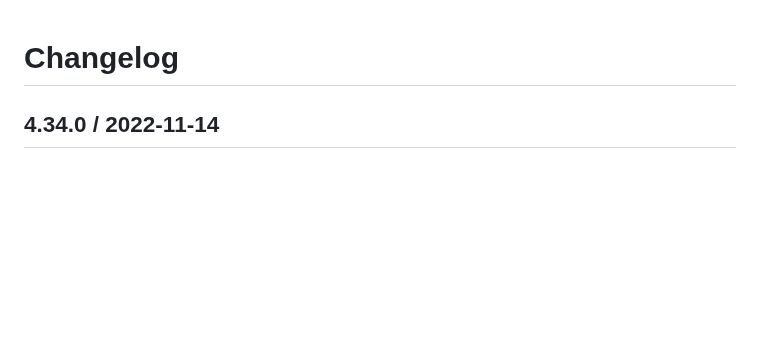
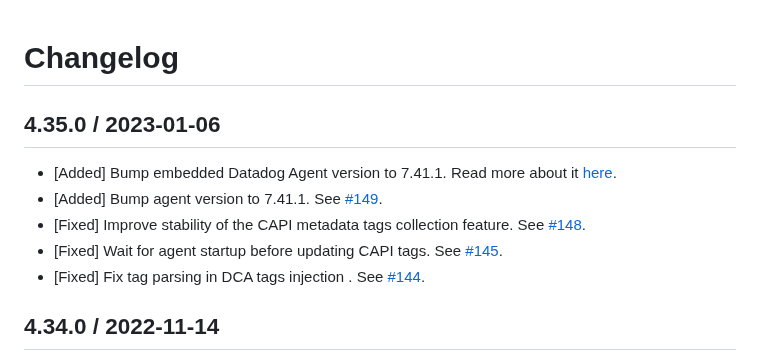
Before and after one commit to DataDog/datadog-cloudfoundry-buildpack, a Markdown page: CHANGELOG.md, the part around the change. GitHub-like rendering; blank space fills up the shorter version.

Commit message:
Release 4.35.0

```diff
--- a/CHANGELOG.md
+++ b/CHANGELOG.md
@@ -1,4 +1,12 @@
 # Changelog
+
+## 4.35.0 / 2023-01-06
+
+* [Added] Bump embedded Datadog Agent version to 7.41.1. Read more about it [here](https://github.com/DataDog/datadog-agent/blob/main/CHANGELOG.rst#7411--6411).
+* [Added] Bump agent version to 7.41.1. See [#149](https://github.com/DataDog/datadog-cloudfoundry-buildpack/pull/149).
+* [Fixed] Improve stability of the CAPI metadata tags collection feature. See [#148](https://github.com/DataDog/datadog-cloudfoundry-buildpack/pull/148).
+* [Fixed] Wait for agent startup before updating CAPI tags. See [#145](https://github.com/DataDog/datadog-cloudfoundry-buildpack/pull/145).
+* [Fixed] Fix tag parsing in DCA tags injection . See [#144](https://github.com/DataDog/datadog-cloudfoundry-buildpack/pull/144).
 
 ## 4.34.0 / 2022-11-14
 
```
